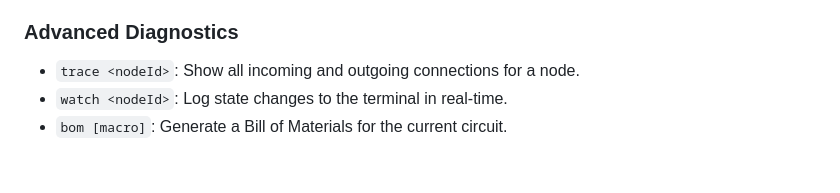
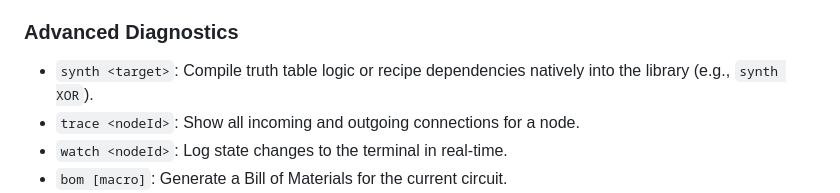
Before and after one commit to Chisight/bsim, a Markdown page: SCRIPTING.md, the part around the change. Rendered like a GitHub page; blank space fills up the shorter version.

```diff
--- a/SCRIPTING.md
+++ b/SCRIPTING.md
@@ -53,6 +53,7 @@ The terminal uses a Virtual File System (VFS) to navigate your library and works
 - `tree`: Display the entire project hierarchy.
 
 ### Advanced Diagnostics
+- `synth <target>`: Compile truth table logic or recipe dependencies natively into the library (e.g., `synth XOR`).
 - `trace <nodeId>`: Show all incoming and outgoing connections for a node.
 - `watch <nodeId>`: Log state changes to the terminal in real-time.
 - `bom [macro]`: Generate a Bill of Materials for the current circuit.
```
Also changed, not shown: README.md (+11 -8 lines).
